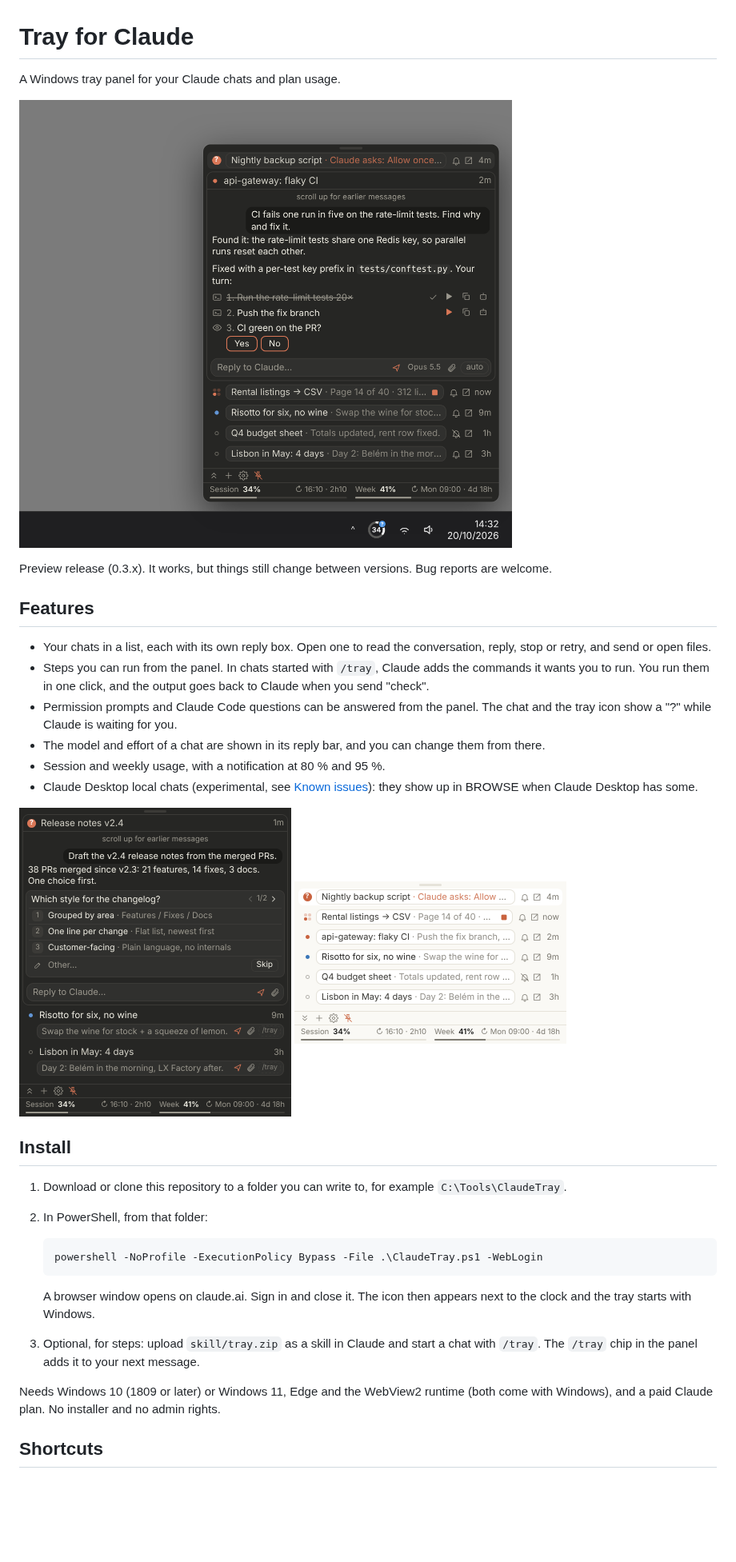
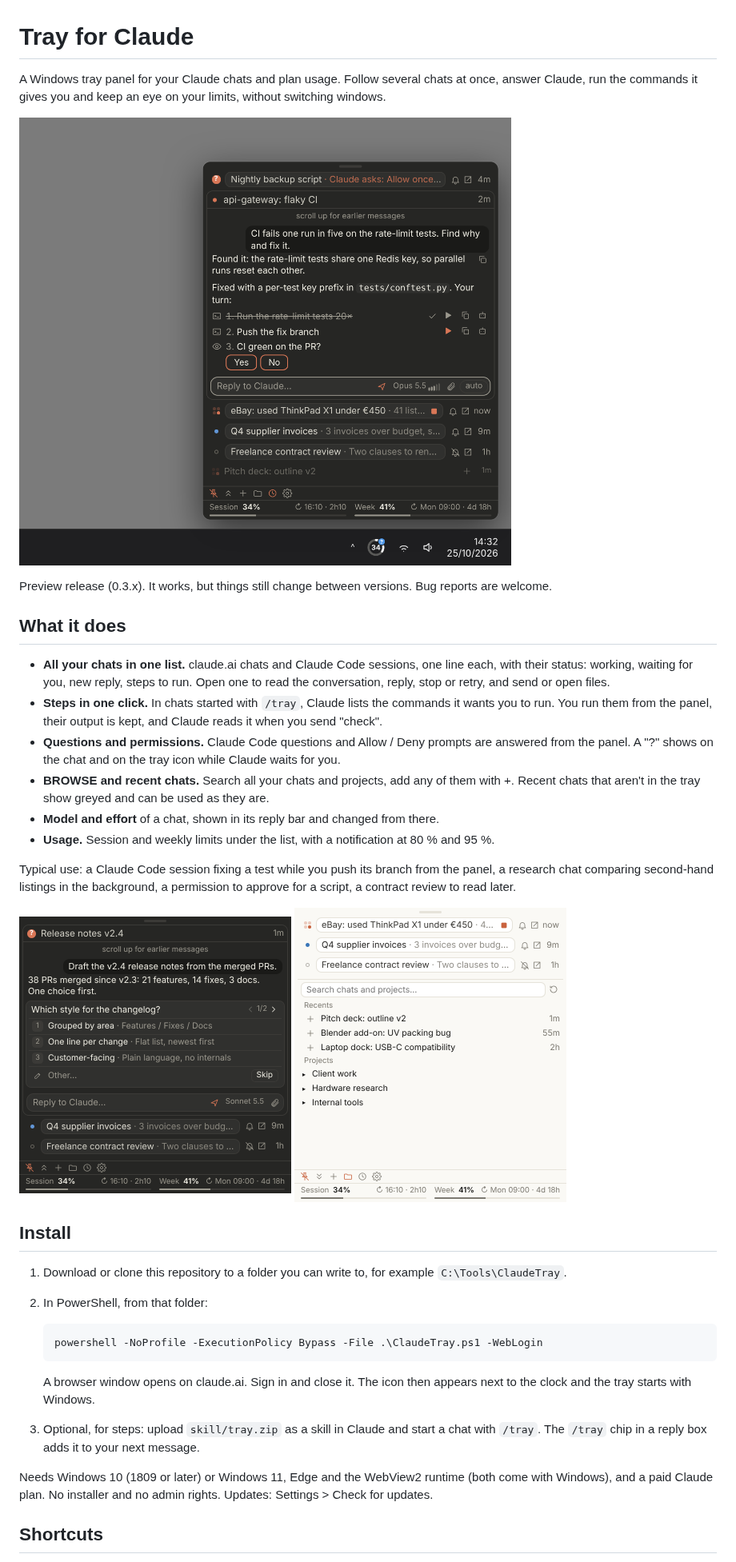
Before and after one commit to mapmodelers/ClaudeTray, a Markdown page: README.md, the part around one of its changes. Shown at 80% size. Rendered like a GitHub page; pictures changed too: docs/compact.png, docs/hero.png, docs/question.png; blank space fills up the shorter version.

Commit message:
README: what it does, every shortcut by topic, new images (code session, shopping research, permission, BROWSE, recent chats)
Co-Authored-By: Claude Opus 5.5 <noreply@anthropic.com>

```diff
--- a/README.md
+++ b/README.md
@@ -1,23 +1,28 @@
 # Tray for Claude
 
-A Windows tray panel for your Claude chats and plan usage.
+A Windows tray panel for your Claude chats and plan usage. Follow several chats at once, answer Claude, run the
+commands it gives you and keep an eye on your limits, without switching windows.
 
 ![The panel open above the Windows clock](docs/hero.png)
 
 Preview release (0.3.x). It works, but things still change between versions. Bug reports are welcome.
 
-## Features
+## What it does
 
-- Your chats in a list, each with its own reply box. Open one to read the conversation, reply, stop or retry,
-  and send or open files.
-- Steps you can run from the panel. In chats started with `/tray`, Claude adds the commands it wants you to run.
-  You run them in one click, and the output goes back to Claude when you send "check".
-- Permission prompts and Claude Code questions can be answered from the panel. The chat and the tray icon show
-  a "?" while Claude is waiting for you.
-- The model and effort of a chat are shown in its reply bar, and you can change them from there.
-- Session and weekly usage, with a notification at 80 % and 95 %.
-- Claude Desktop local chats (experimental, see [Known issues](#known-issues-and-limits)): they show up in BROWSE
-  when Claude Desktop has some.
+- **All your chats in one list.** claude.ai chats and Claude Code sessions, one line each, with their status:
+  working, waiting for you, new reply, steps to run. Open one to read the conversation, reply, stop or retry, and
+  send or open files.
+- **Steps in one click.** In chats started with `/tray`, Claude lists the commands it wants you to run. You run them
+  from the panel, their output is kept, and Claude reads it when you send "check".
+- **Questions and permissions.** Claude Code questions and Allow / Deny prompts are answered from the panel. A "?"
+  shows on the chat and on the tray icon while Claude waits for you.
+- **BROWSE and recent chats.** Search all your chats and projects, add any of them with +. Recent chats that aren't
+  in the tray show greyed and can be used as they are.
+- **Model and effort** of a chat, shown in its reply bar and changed from there.
+- **Usage.** Session and weekly limits under the list, with a notification at 80 % and 95 %.
+
+Typical use: a Claude Code session fixing a test while you push its branch from the panel, a research chat comparing
+second-hand listings in the background, a permission to approve for a script, a contract review to read later.
 
 <p>
   <img src="docs/question.png" width="340" alt="A question from Claude answered in the panel">
@@ -36,9 +41,9 @@ Preview release (0.3.x). It works, but things still change between versions. Bug
    A browser window opens on claude.ai. Sign in and close it. The icon then appears next to the clock and the
    tray starts with Windows.
 3. Optional, for steps: upload `skill/tray.zip` as a skill in Claude and start a chat with `/tray`. The `/tray`
-   chip in the panel adds it to your next message.
+   chip in a reply box adds it to your next message.
 
 Needs Windows 10 (1809 or later) or Windows 11, Edge and the WebView2 runtime (both come with Windows), and a paid
-Claude plan. No installer and no admin rights.
+Claude plan. No installer and no admin rights. Updates: Settings > Check for updates.
 
 ## Shortcuts
```
Also changed, not shown: other parts of README.md (+62 -16 lines), 1 other file.
